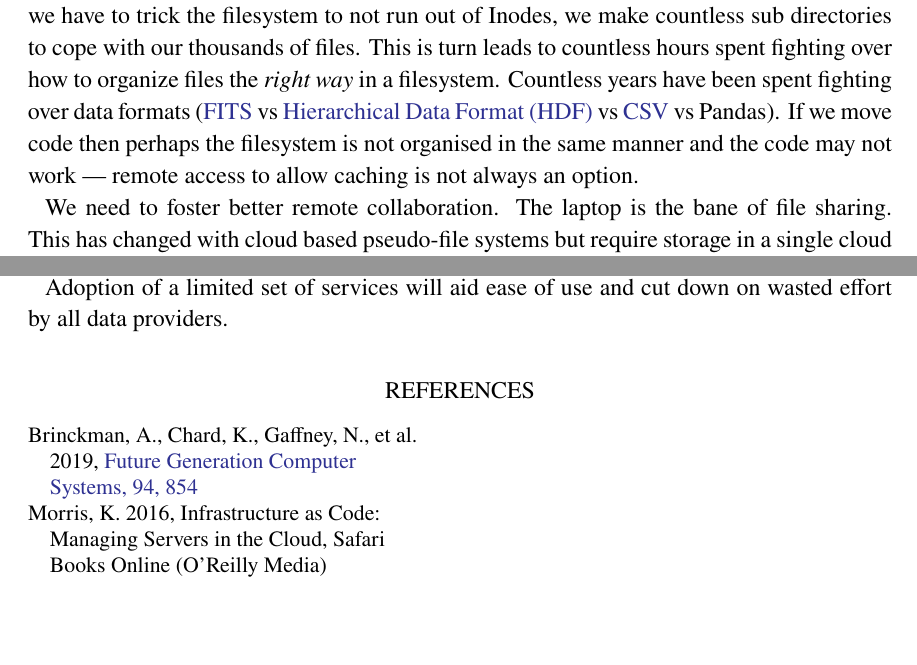
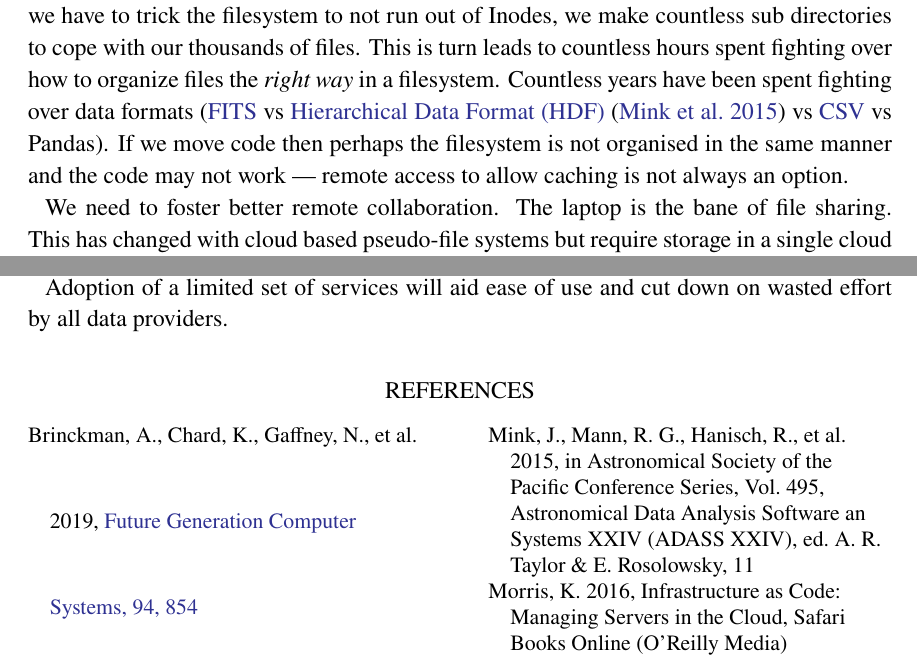
Before and after one commit to lsst-dm/dmtn-115, a LaTeX paper (DMTN-115.tex, which reads body.tex, local.bib): two parts of pages 4 and 5 of 6, joined at a grey line, cut so that both start at the same text, the shorter picture padded with empty space. Compiled offline with XeLaTeX.

Commit message:
Cite an ADASS paper on file formats

```diff
--- a/body.tex
+++ b/body.tex
@@ -117,7 +117,7 @@ The rest of the world has already moved on,  Google, Amazon, GitHub, Netflix etc
 
 Filesystems with name spaces are very fragile at large scale. As we get larger data sets we have to trick the filesystem to not run out of Inodes, we make countless sub directories to cope with our thousands of files.
 This is turn leads to countless hours spent fighting over how to organize files  the \emph{right way} in a filesystem.
-Countless years have been spent fighting over data formats (\gls{FITS} vs \gls{HDF} vs \gls{CSV} vs Pandas).
+Countless years have been spent fighting over data formats (\gls{FITS} vs \gls{HDF} \citep{2015ASPC..495...11M} vs \gls{CSV} vs Pandas).
 If we move code then perhaps the filesystem is not organised in the same manner and the code may not work --- remote access to allow caching is not always an option.
 
 We need to foster better remote collaboration.  The laptop is the bane of file sharing.
--- a/local.bib
+++ b/local.bib
@@ -24,0 +31,7 @@ abstract = {The act of sharing scientific knowledge is rapidly evolving away fro
+    booktitle = {Astronomical Data Analysis Software an Systems XXIV (ADASS XXIV)},
+         year = "2015",
+       editor = {{Taylor}, A.~R. and {Rosolowsky}, E.},
+       series = {Astronomical Society of the Pacific Conference Series},
+       volume = {495},
+        month = "Sep",
+        pages = {11},
```
Also changed, not shown: local.bib (12 more changed lines).
